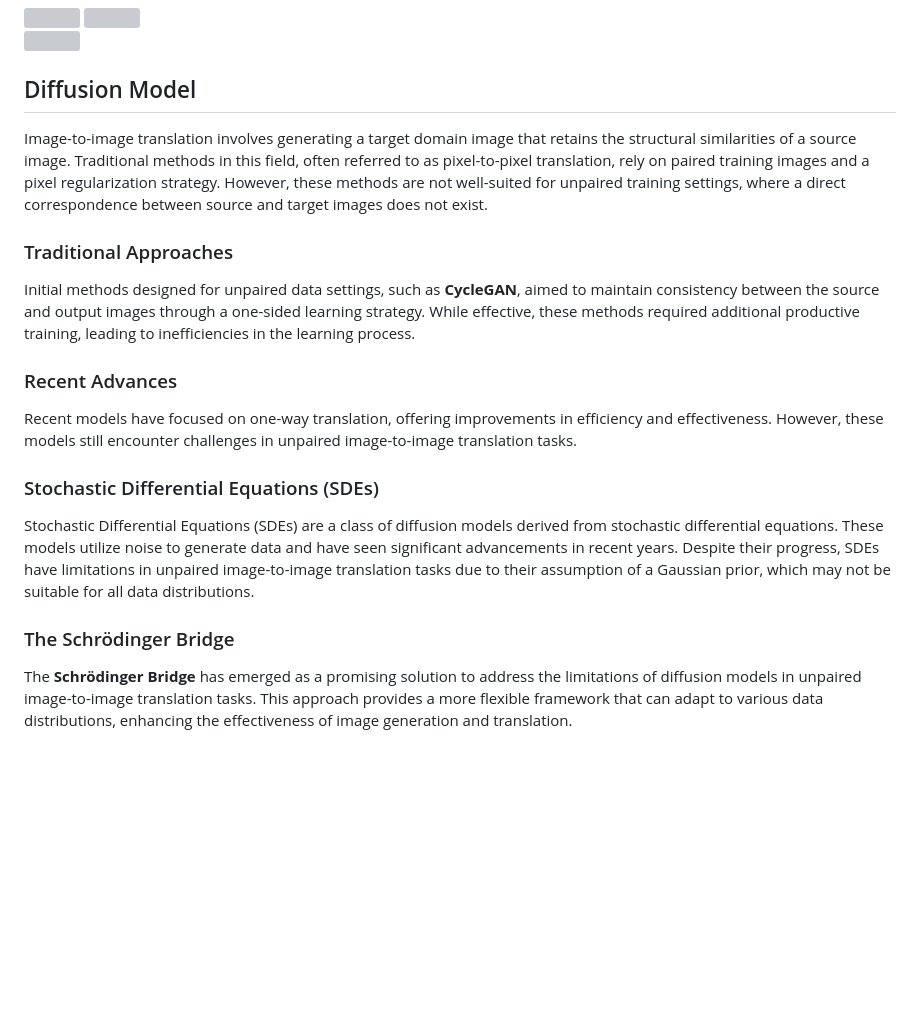
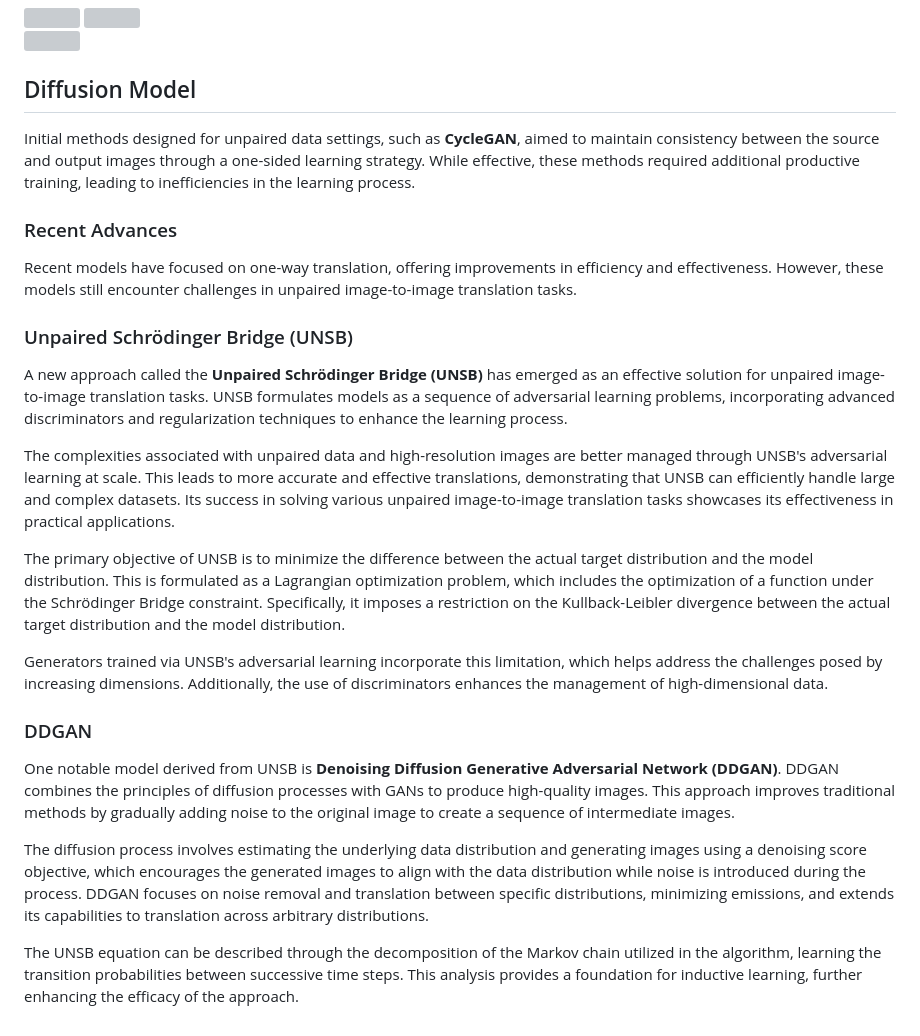
Before and after one commit to MahsaAm2/Image-to-Image-Translation, a Markdown page: README.md, the part around the change. GitHub-like rendering; blank space fills up the shorter version; grey boxes are pictures that could not be loaded.

```diff
--- a/README.md
+++ b/README.md
@@ -116,16 +116,26 @@ Below are the results of image transfer from Domain A to Domain B using the Cycl
 
 ## Diffusion Model
 
-Image-to-image translation involves generating a target domain image that retains the structural similarities of a source image. Traditional methods in this field, often referred to as pixel-to-pixel translation, rely on paired training images and a pixel regularization strategy. However, these methods are not well-suited for unpaired training settings, where a direct correspondence between source and target images does not exist.
-
-### Traditional Approaches
 Initial methods designed for unpaired data settings, such as **CycleGAN**, aimed to maintain consistency between the source and output images through a one-sided learning strategy. While effective, these methods required additional productive training, leading to inefficiencies in the learning process.
 
 ### Recent Advances
 Recent models have focused on one-way translation, offering improvements in efficiency and effectiveness. However, these models still encounter challenges in unpaired image-to-image translation tasks.
 
-### Stochastic Differential Equations (SDEs)
-Stochastic Differential Equations (SDEs) are a class of diffusion models derived from stochastic differential equations. These models utilize noise to generate data and have seen significant advancements in recent years. Despite their progress, SDEs have limitations in unpaired image-to-image translation tasks due to their assumption of a Gaussian prior, which may not be suitable for all data distributions.
 
-### The Schrödinger Bridge
-The **Schrödinger Bridge** has emerged as a promising solution to address the limitations of diffusion models in unpaired image-to-image translation tasks. This approach provides a more flexible framework that can adapt to various data distributions, enhancing the effectiveness of image generation and translation.
+### Unpaired Schrödinger Bridge (UNSB)
+
+A new approach called the **Unpaired Schrödinger Bridge (UNSB)** has emerged as an effective solution for unpaired image-to-image translation tasks. UNSB formulates models as a sequence of adversarial learning problems, incorporating advanced discriminators and regularization techniques to enhance the learning process.
+
+The complexities associated with unpaired data and high-resolution images are better managed through UNSB's adversarial learning at scale. This leads to more accurate and effective translations, demonstrating that UNSB can efficiently handle large and complex datasets. Its success in solving various unpaired image-to-image translation tasks showcases its effectiveness in practical applications.
+
+The primary objective of UNSB is to minimize the difference between the actual target distribution and the model distribution. This is formulated as a Lagrangian optimization problem, which includes the optimization of a function under the Schrödinger Bridge constraint. Specifically, it imposes a restriction on the Kullback-Leibler divergence between the actual target distribution and the model distribution.
+
+Generators trained via UNSB's adversarial learning incorporate this limitation, which helps address the challenges posed by increasing dimensions. Additionally, the use of discriminators enhances the management of high-dimensional data.
+
+### DDGAN
+
+One notable model derived from UNSB is **Denoising Diffusion Generative Adversarial Network (DDGAN)**. DDGAN combines the principles of diffusion processes with GANs to produce high-quality images. This approach improves traditional methods by gradually adding noise to the original image to create a sequence of intermediate images.
+
+The diffusion process involves estimating the underlying data distribution and generating images using a denoising score objective, which encourages the generated images to align with the data distribution while noise is introduced during the process. DDGAN focuses on noise removal and translation between specific distributions, minimizing emissions, and extends its capabilities to translation across arbitrary distributions.
+
+The UNSB equation can be described through the decomposition of the Markov chain utilized in the algorithm, learning the transition probabilities between successive time steps. This analysis provides a foundation for inductive learning, further enhancing the efficacy of the approach.
```
